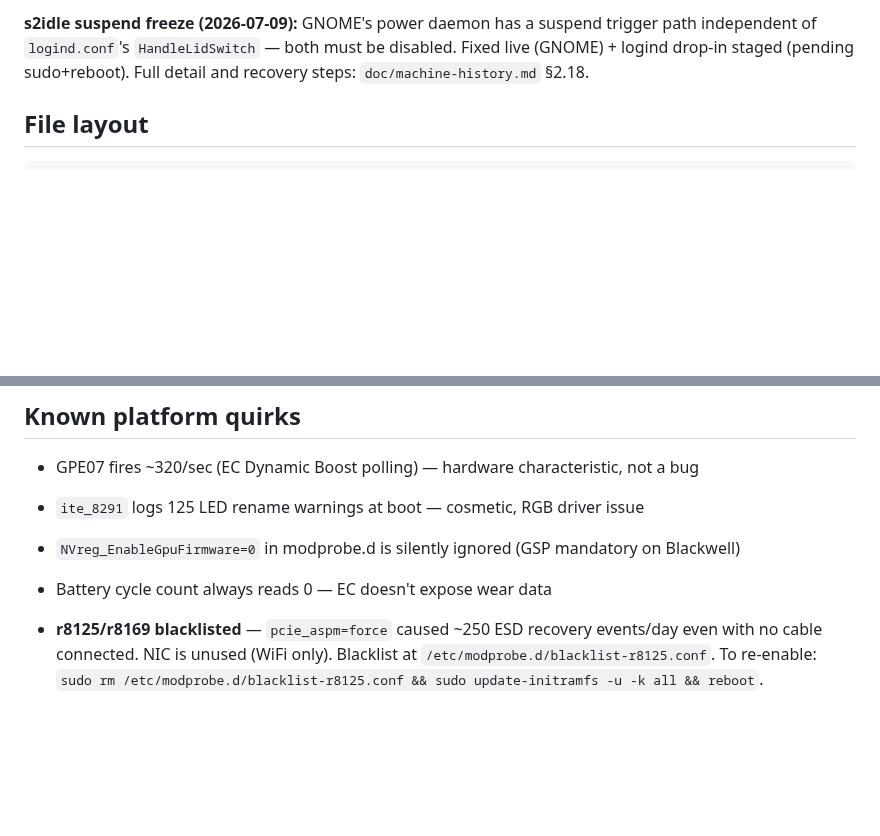
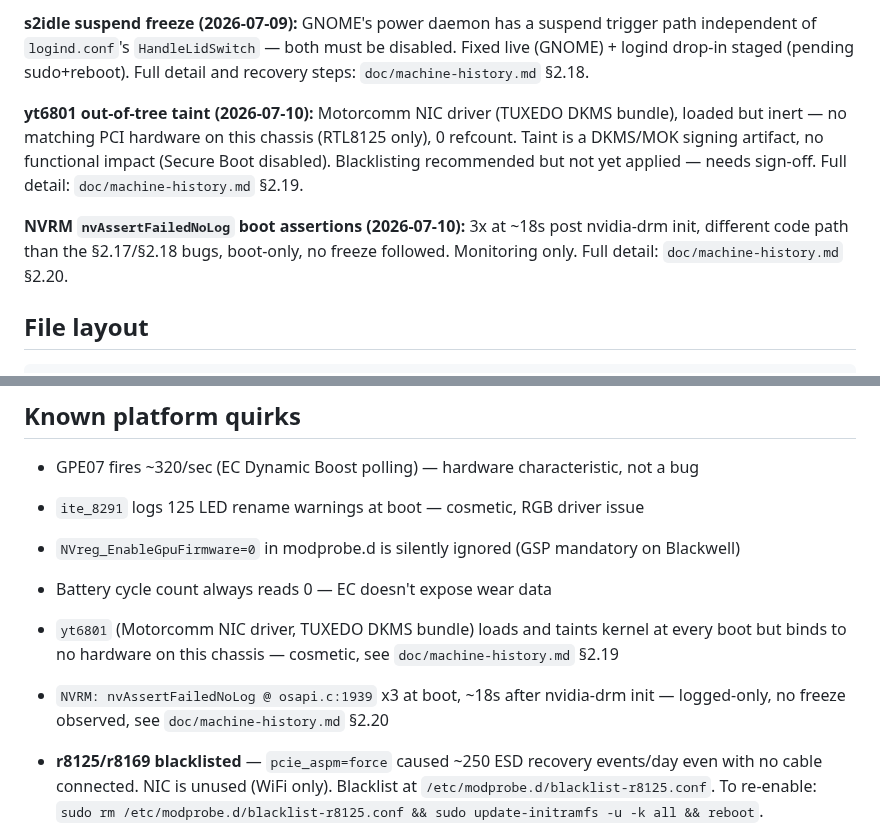
Before and after one commit to kaybenleroll/random_llm_projects, a Markdown page: system_queries/CLAUDE.md, 2 parts joined by grey strips. Rendered like a GitHub page; blank space fills up the shorter version.

````diff
--- a/system_queries/CLAUDE.md
+++ b/system_queries/CLAUDE.md
@@ -27,6 +27,10 @@ Ubuntu 26.04 LTS · kernel 6.17.0-23-generic · nvidia-open 580.126.09 · tuxedo
 **pm_runtime_work fix:** cmdline param is the definitive fix (modprobe.d alone was insufficient — cmdline takes precedence over modprobe.d load order). Revert trigger: nvidia-open 610.x+ fixing Blackwell RTD3/D3cold. Full detail: `doc/machine-history.md` §2.17.
 
 **s2idle suspend freeze (2026-07-09):** GNOME's power daemon has a suspend trigger path independent of `logind.conf`'s `HandleLidSwitch` — both must be disabled. Fixed live (GNOME) + logind drop-in staged (pending sudo+reboot). Full detail and recovery steps: `doc/machine-history.md` §2.18.
+
+**yt6801 out-of-tree taint (2026-07-10):** Motorcomm NIC driver (TUXEDO DKMS bundle), loaded but inert — no matching PCI hardware on this chassis (RTL8125 only), 0 refcount. Taint is a DKMS/MOK signing artifact, no functional impact (Secure Boot disabled). Blacklisting recommended but not yet applied — needs sign-off. Full detail: `doc/machine-history.md` §2.19.
+
+**NVRM `nvAssertFailedNoLog` boot assertions (2026-07-10):** 3x at ~18s post nvidia-drm init, different code path than the §2.17/§2.18 bugs, boot-only, no freeze followed. Monitoring only. Full detail: `doc/machine-history.md` §2.20.
 
 ## File layout
 ```
@@ -93,6 +97,8 @@ A journal anomaly threshold calibrated for one check interval doesn't transfer t
 - `ite_8291` logs 125 LED rename warnings at boot — cosmetic, RGB driver issue
 - `NVreg_EnableGpuFirmware=0` in modprobe.d is silently ignored (GSP mandatory on Blackwell)
 - Battery cycle count always reads 0 — EC doesn't expose wear data
+- `yt6801` (Motorcomm NIC driver, TUXEDO DKMS bundle) loads and taints kernel at every boot but binds to no hardware on this chassis — cosmetic, see `doc/machine-history.md` §2.19
+- `NVRM: nvAssertFailedNoLog @ osapi.c:1939` x3 at boot, ~18s after nvidia-drm init — logged-only, no freeze observed, see `doc/machine-history.md` §2.20
 - **r8125/r8169 blacklisted** — `pcie_aspm=force` caused ~250 ESD recovery events/day even with no cable connected. NIC is unused (WiFi only). Blacklist at `/etc/modprobe.d/blacklist-r8125.conf`. To re-enable: `sudo rm /etc/modprobe.d/blacklist-r8125.conf && sudo update-initramfs -u -k all && reboot`.
 - **io_uring/podman hung-task warnings (unconfirmed, monitoring)** — kernel hung-task warnings (ioq worker threads blocked 122–368s on mutex, kernel tainted G W OE) correlating with container creation failures (conmon exit 255) and container churn. Observed 2026-07-06 and 2026-07-09 (health-save log). Unlike the other quirks above, not yet confirmed benign/expected — watch for recurrence.
 
````
Also changed, not shown: system_queries/doc/machine-history.md (+24 -0 lines).
